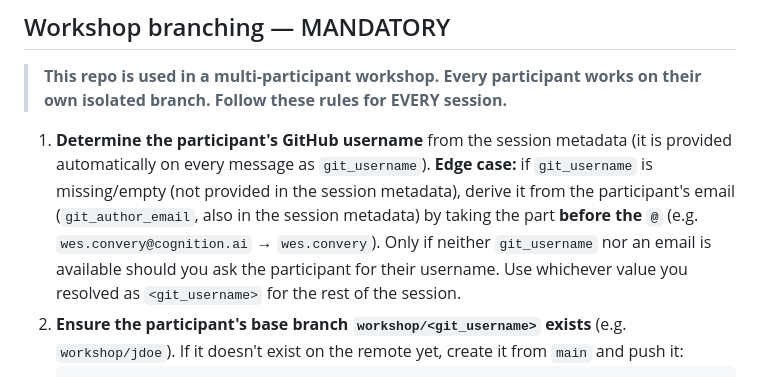
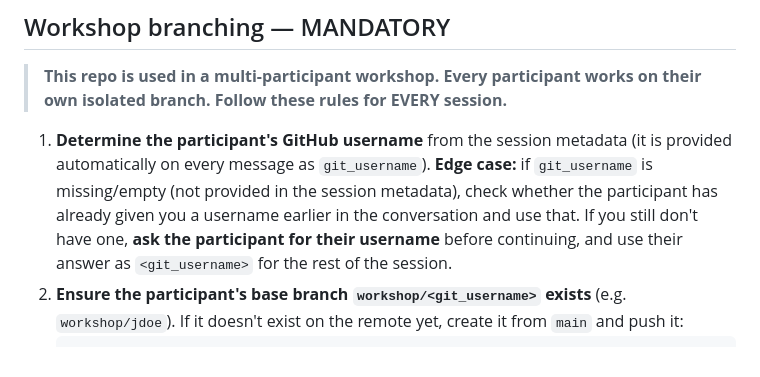
Before and after one commit to COG-GTM/kanban-todolist, a Markdown page: start/AGENTS.md, the part around the change. Drawn GitHub-style.

Commit message:
AGENTS.md: prompt participant for username when git_username is missing
Co-Authored-By: Wes Convery <2wconvery@gmail.com>

```diff
--- a/start/AGENTS.md
+++ b/start/AGENTS.md
@@ -38,12 +38,10 @@ participant gives you a prompt (usually pasted from the `tasks.html` guide):
 1. **Determine the participant's GitHub username** from the session metadata
    (it is provided automatically on every message as `git_username`).
    **Edge case:** if `git_username` is missing/empty (not provided in the
-   session metadata), derive it from the participant's email
-   (`git_author_email`, also in the session metadata) by taking the part
-   **before the `@`** (e.g. `wes.convery@cognition.ai` → `wes.convery`). Only
-   if neither `git_username` nor an email is available should you ask the
-   participant for their username. Use whichever value you resolved as
-   `<git_username>` for the rest of the session.
+   session metadata), check whether the participant has already given you a
+   username earlier in the conversation and use that. If you still don't have
+   one, **ask the participant for their username** before continuing, and use
+   their answer as `<git_username>` for the rest of the session.
 2. **Ensure the participant's base branch `workshop/<git_username>` exists**
    (e.g. `workshop/jdoe`). If it doesn't exist on the remote yet, create it
    from `main` and push it:
```
